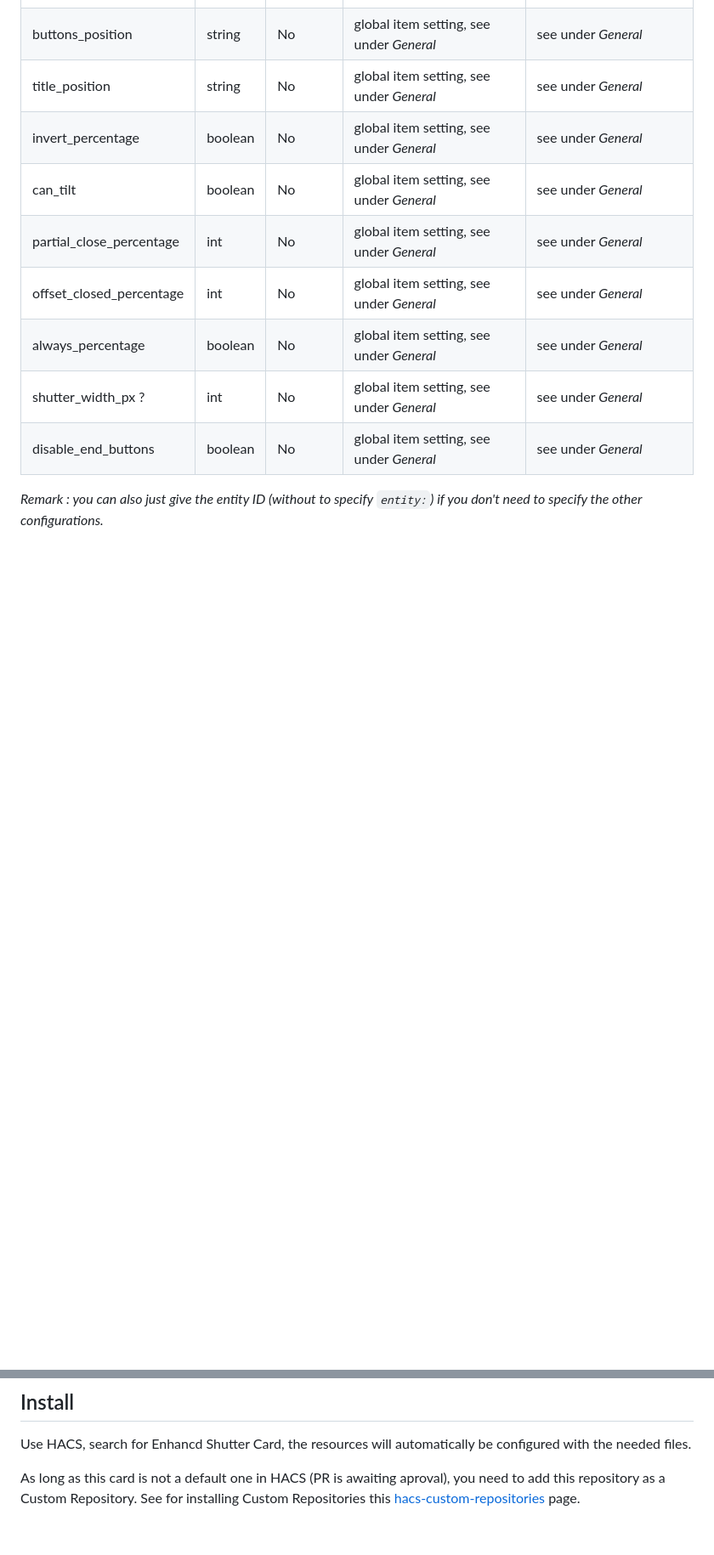
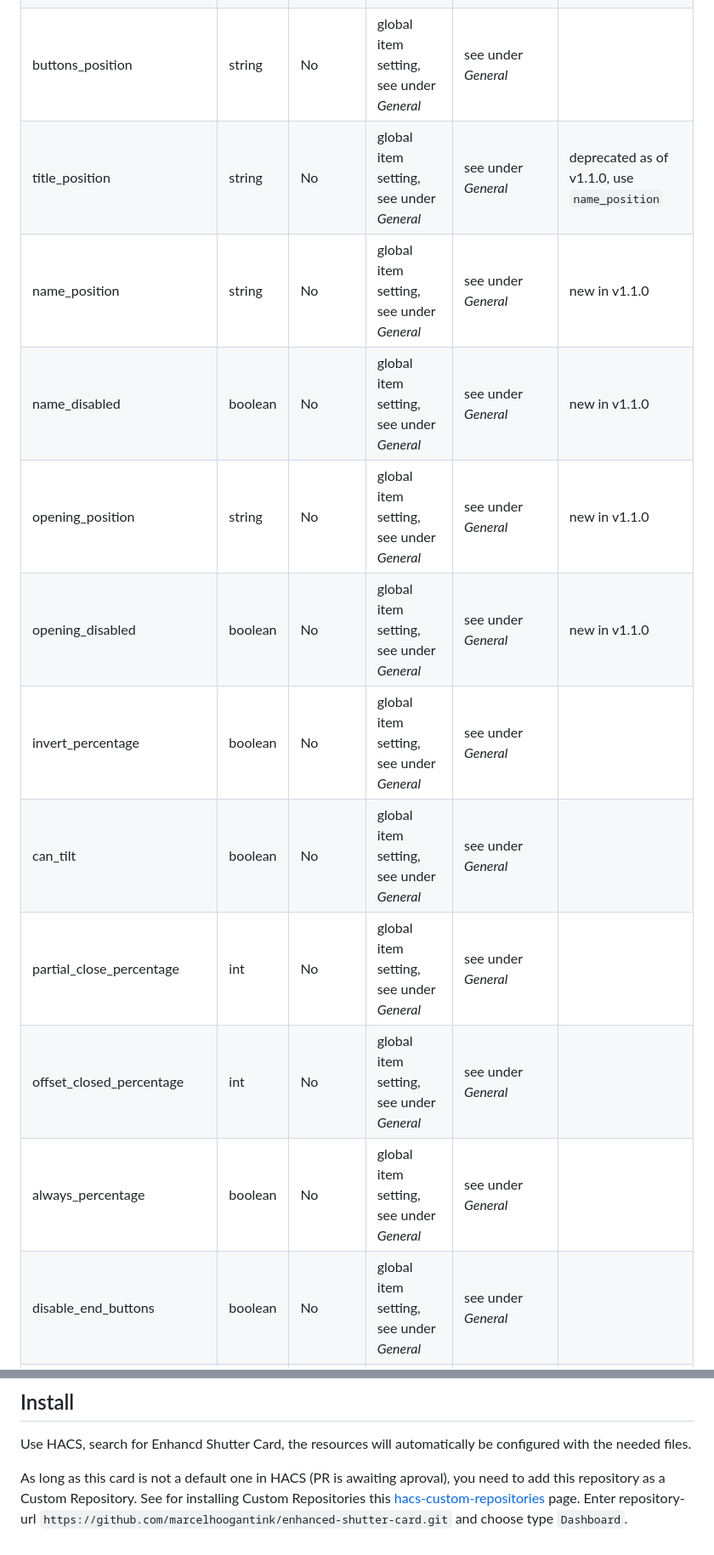
Before and after one commit to marcelhoogantink/enhanced-shutter-card, a Markdown page: README.md, 2 parts joined by grey strips. Shown at 85% size. Rendered like a GitHub page; blank space fills up the shorter version.

```diff
--- a/README.md
+++ b/README.md
@@ -84,11 +92,14 @@ It is also possible to enter a full path in the imagename itself. When a '/' is
 | top_offset_pct | int | No | global item setting, see under _General_ | see under _General_
 | bottom_offset_pct | int | No | global item setting, see under _General_ | see under _General_
 | buttons_position | string | No | global item setting, see under _General_ | see under _General_
-| title_position | string | No | global item setting, see under _General_ | see under _General_
+| title_position | string | No | global item setting, see under _General_ | see under _General_ | deprecated as of v1.1.0, use `name_position`|
+| name_position | string | No | global item setting, see under _General_ | see under _General_ | new in v1.1.0 |
+| name_disabled | boolean | No | global item setting, see under _General_ | see under _General_ | new in v1.1.0 |
+| opening_position | string | No | global item setting, see under _General_ | see under _General_ | new in v1.1.0 |
+| opening_disabled | boolean | No | global item setting, see under _General_ | see under _General_ | new in v1.1.0 |
 | invert_percentage | boolean | No | global item setting, see under _General_ | see under _General_
 | can_tilt | boolean | No | global item setting, see under _General_ | see under _General_
 | partial_close_percentage | int | No | global item setting, see under _General_ | see under _General_
 | offset_closed_percentage | int | No | global item setting, see under _General_ | see under _General_
 | always_percentage | boolean | No | global item setting, see under _General_ | see under _General_
-| shutter_width_px ?| int | No | global item setting, see under _General_ | see under _General_
 | disable_end_buttons | boolean | No | global item setting, see under _General_ | see under _General_
@@ -127,3 +166,4 @@ Use HACS, search for Enhancd Shutter Card, the resources will automatically be c
 
 As long as this card is not a default one in HACS (PR is awaiting aproval), you need to add this repository as a Custom Repository.
 See for installing Custom Repositories this [hacs-custom-repositories](https://www.hacs.xyz/docs/faq/custom_repositories/) page.
+Enter repository-url `https://github.com/marcelhoogantink/enhanced-shutter-card.git` and choose type `Dashboard`.
```
Also changed, not shown: other parts of README.md (+64 -28 lines), EnhancedShutterCard.gif, 1 other file.
